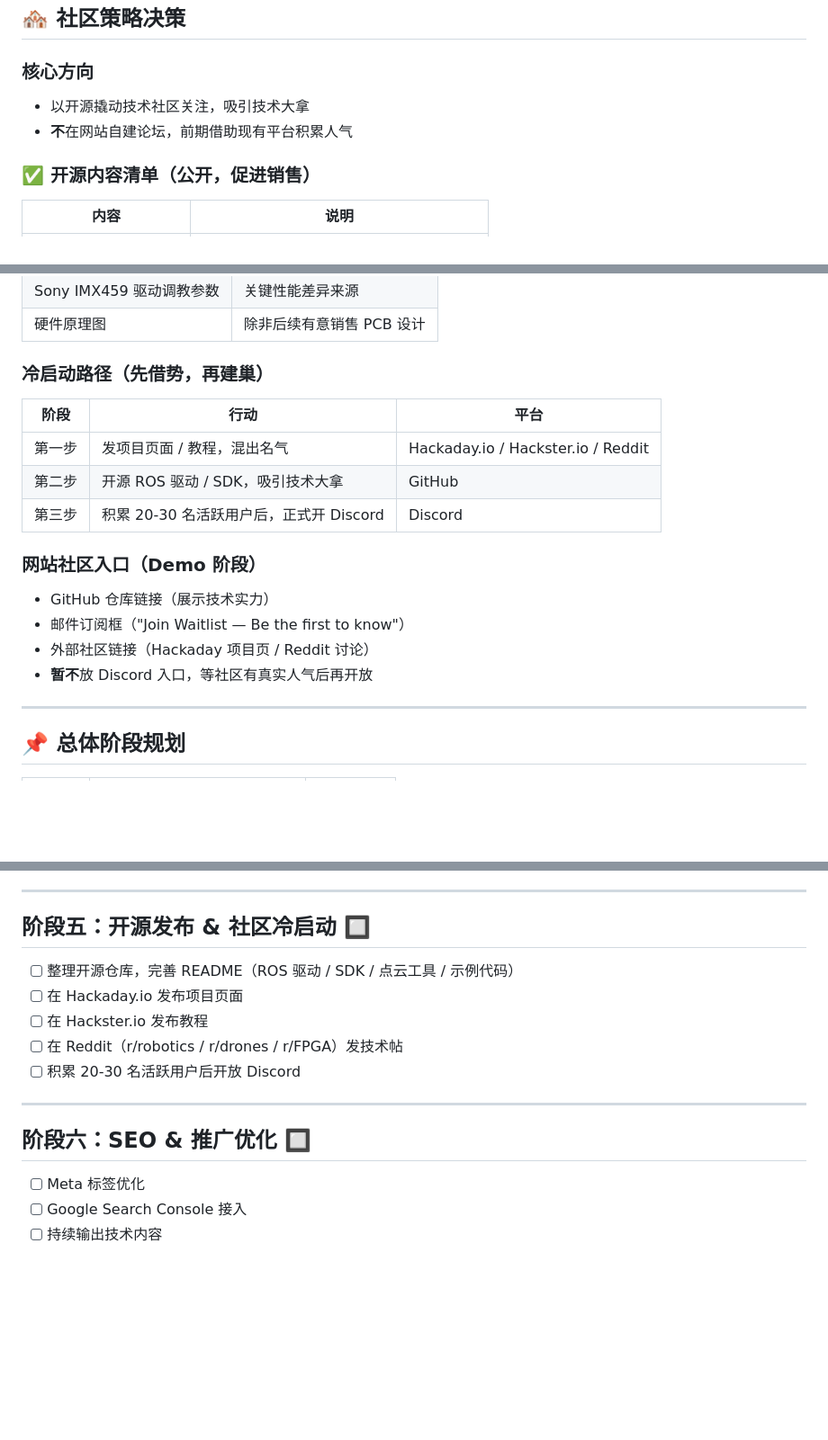
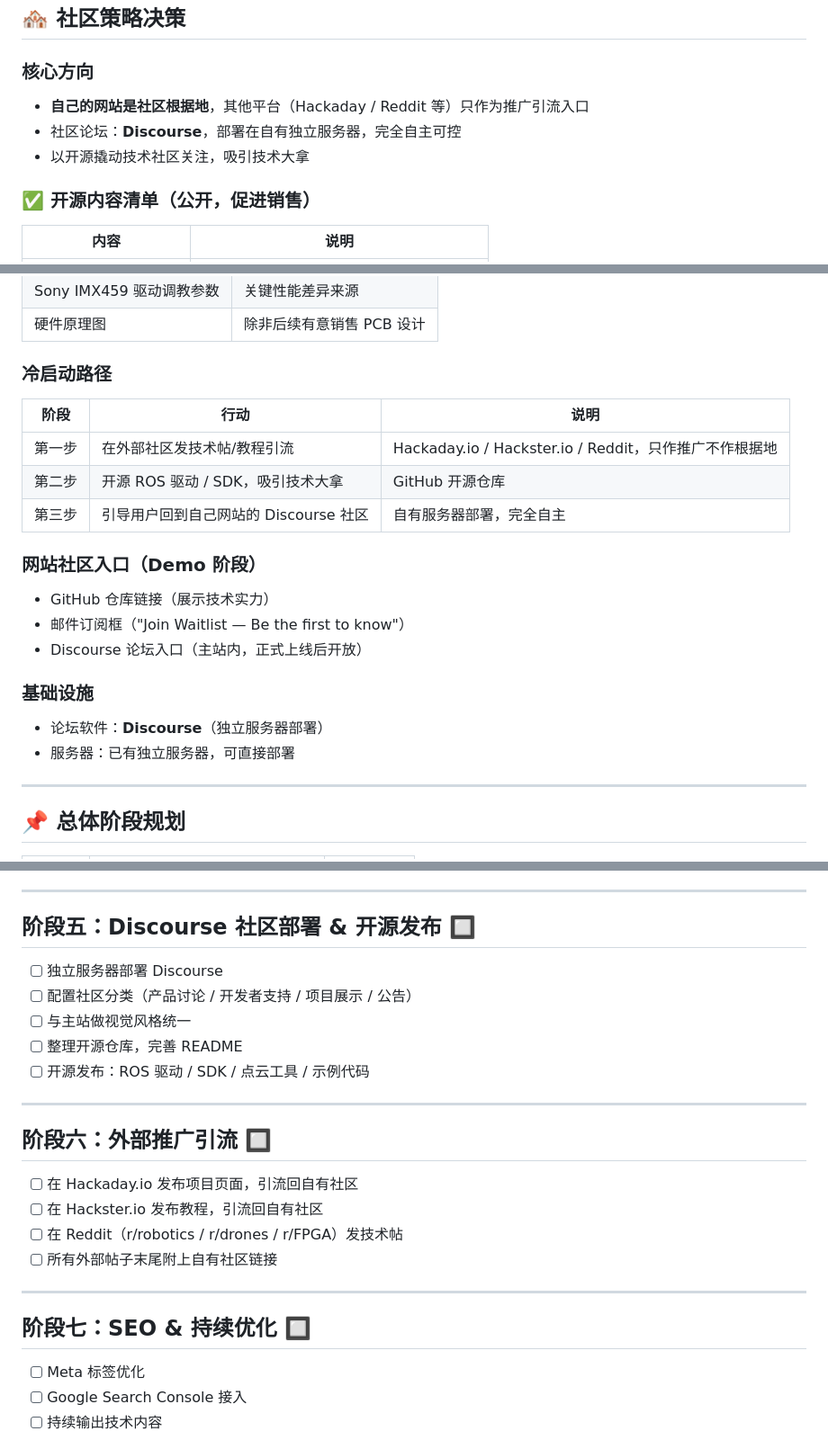
Before and after one commit to andrewljf001/lidar-promo-website, a Markdown page: docs/progress.md, 3 parts joined by grey strips. Shown at 90% size. GitHub-like rendering; blank space fills up the shorter version.

Commit message:
docs: 更新社区定位为自有根据地，确定Discourse选型

```diff
--- a/docs/progress.md
+++ b/docs/progress.md
@@ -35,8 +35,9 @@
 ## 🏘️ 社区策略决策
 
 ### 核心方向
+- **自己的网站是社区根据地**，其他平台（Hackaday / Reddit 等）只作为推广引流入口
+- 社区论坛：**Discourse**，部署在自有独立服务器，完全自主可控
 - 以开源撬动技术社区关注，吸引技术大拿
-- **不**在网站自建论坛，前期借助现有平台积累人气
 
 ### ✅ 开源内容清单（公开，促进销售）
 
@@ -55,19 +56,22 @@
 | Sony IMX459 驱动调教参数 | 关键性能差异来源 |
 | 硬件原理图 | 除非后续有意销售 PCB 设计 |
 
-### 冷启动路径（先借势，再建巢）
+### 冷启动路径
 
-| 阶段 | 行动 | 平台 |
+| 阶段 | 行动 | 说明 |
 |------|------|------|
-| 第一步 | 发项目页面 / 教程，混出名气 | Hackaday.io / Hackster.io / Reddit |
-| 第二步 | 开源 ROS 驱动 / SDK，吸引技术大拿 | GitHub |
-| 第三步 | 积累 20-30 名活跃用户后，正式开 Discord | Discord |
+| 第一步 | 在外部社区发技术帖/教程引流 | Hackaday.io / Hackster.io / Reddit，只作推广不作根据地 |
+| 第二步 | 开源 ROS 驱动 / SDK，吸引技术大拿 | GitHub 开源仓库 |
+| 第三步 | 引导用户回到自己网站的 Discourse 社区 | 自有服务器部署，完全自主 |
 
 ### 网站社区入口（Demo 阶段）
 - GitHub 仓库链接（展示技术实力）
 - 邮件订阅框（"Join Waitlist — Be the first to know"）
-- 外部社区链接（Hackaday 项目页 / Reddit 讨论）
-- **暂不**放 Discord 入口，等社区有真实人气后再开放
+- Discourse 论坛入口（主站内，正式上线后开放）
+
+### 基础设施
+- 论坛软件：**Discourse**（独立服务器部署）
+- 服务器：已有独立服务器，可直接部署
 
 ---
 
@@ -138,17 +145,26 @@
 
 ---
 
-## 阶段五：开源发布 & 社区冷启动 🔲
+## 阶段五：Discourse 社区部署 & 开源发布 🔲
 
-- [ ] 整理开源仓库，完善 README（ROS 驱动 / SDK / 点云工具 / 示例代码）
-- [ ] 在 Hackaday.io 发布项目页面
-- [ ] 在 Hackster.io 发布教程
-- [ ] 在 Reddit（r/robotics / r/drones / r/FPGA）发技术帖
-- [ ] 积累 20-30 名活跃用户后开放 Discord
+- [ ] 独立服务器部署 Discourse
+- [ ] 配置社区分类（产品讨论 / 开发者支持 / 项目展示 / 公告）
+- [ ] 与主站做视觉风格统一
+- [ ] 整理开源仓库，完善 README
+- [ ] 开源发布：ROS 驱动 / SDK / 点云工具 / 示例代码
 
 ---
 
-## 阶段六：SEO & 推广优化 🔲
+## 阶段六：外部推广引流 🔲
+
+- [ ] 在 Hackaday.io 发布项目页面，引流回自有社区
+- [ ] 在 Hackster.io 发布教程，引流回自有社区
+- [ ] 在 Reddit（r/robotics / r/drones / r/FPGA）发技术帖
+- [ ] 所有外部帖子末尾附上自有社区链接
+
+---
+
+## 阶段七：SEO & 持续优化 🔲
 
 - [ ] Meta 标签优化
 - [ ] Google Search Console 接入
```
Also changed, not shown: other parts of docs/progress.md (+10 -6 lines).
